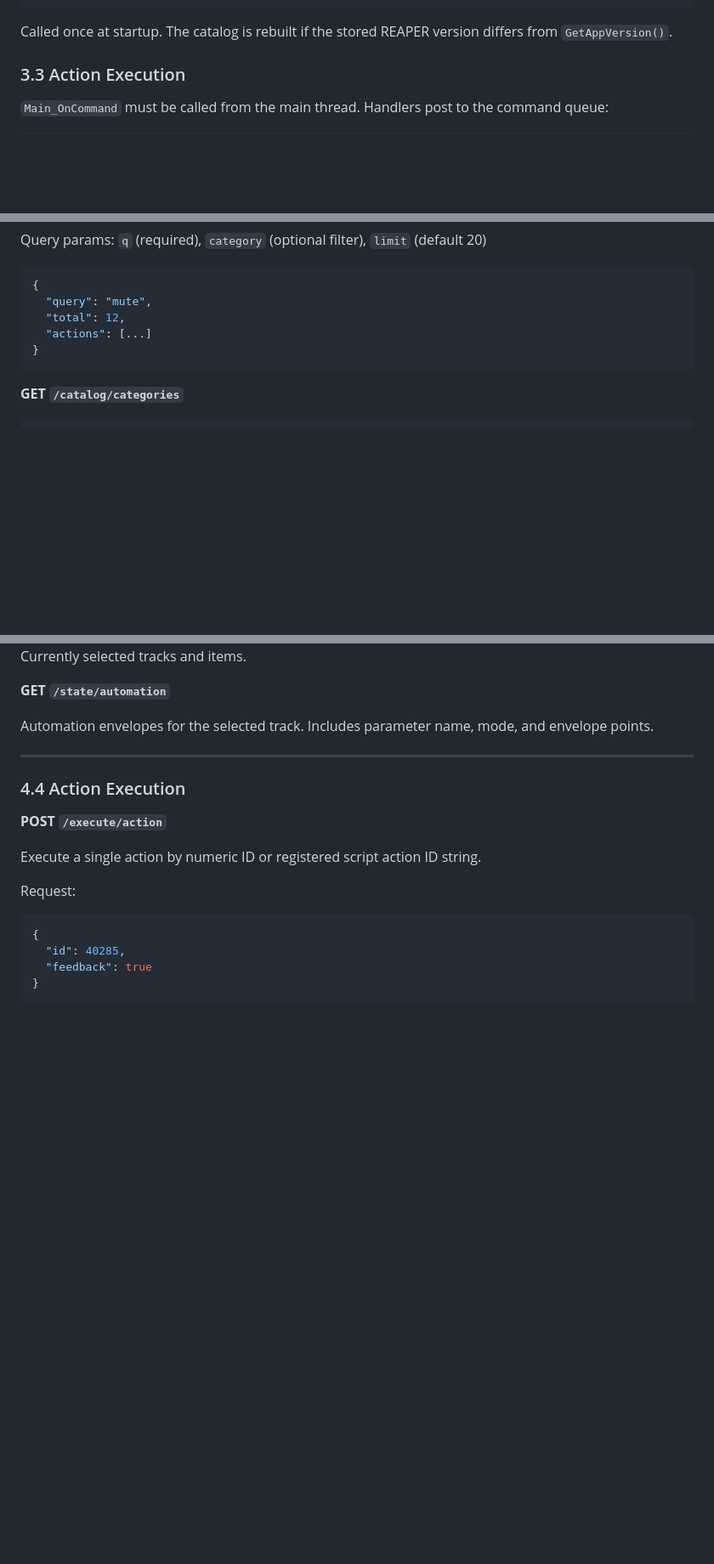
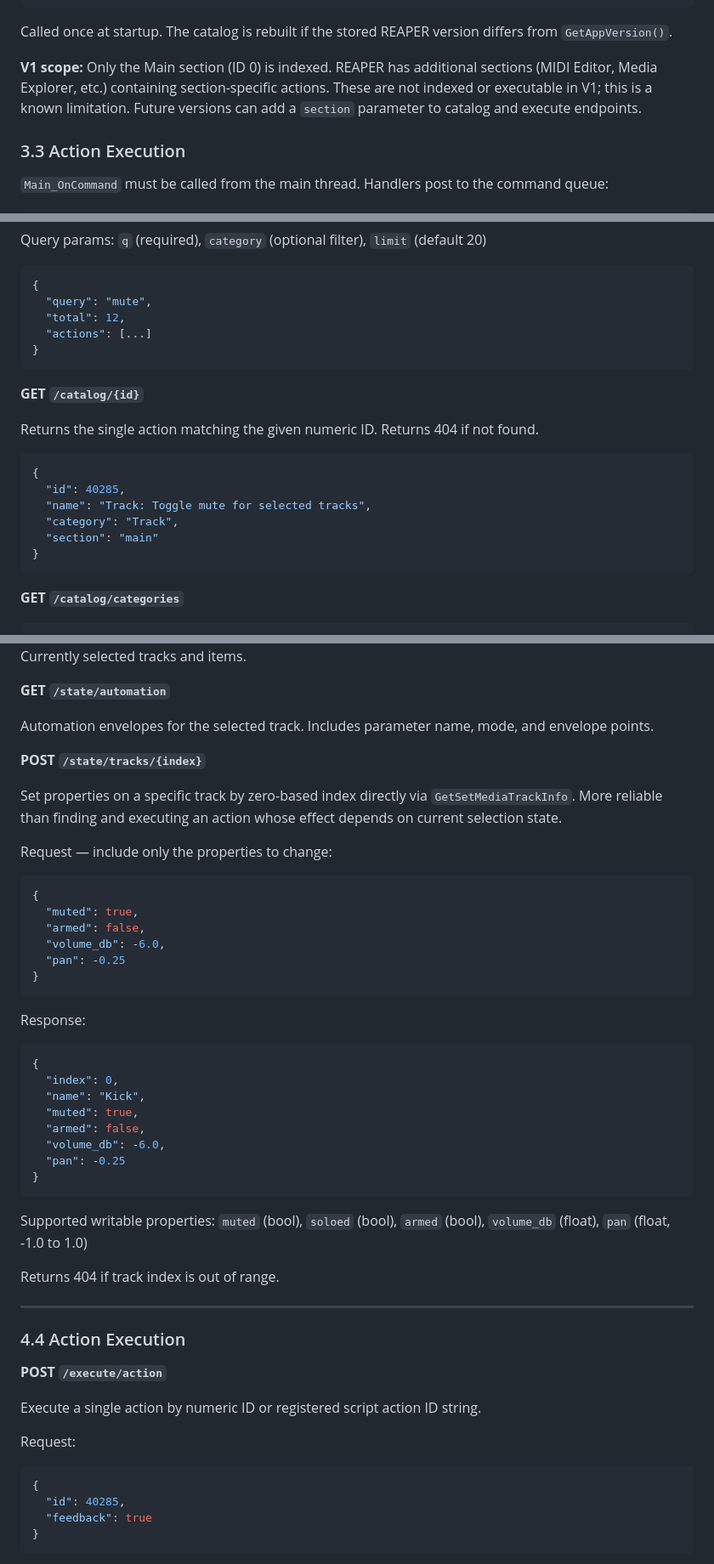
Before and after one commit to braveness23/reaclaw, a Markdown page: ReaClaw_Design.md, 3 parts joined by grey strips. Shown at 85% size. Drawn GitHub-style; blank space fills up the shorter version.

Commit message:
Add four missing v1 features to design
1. Script re-registration on startup: reconcile scripts table against
   REAPER on every load via AddRemoveReaScript. Handles REAPER reinstall
   or reaper-kb.ini reset without losing registered scripts.

2. GET /catalog/{id}: direct single-action lookup by numeric ID.
   Agents holding a cached action ID need to be able to confirm it.

3. POST /state/tracks/{index}: set track properties (muted, armed,
   volume_db, pan, soloed) directly via GetSetMediaTrackInfo. More
   reliable than hunting for an action whose effect depends on selection
   state.

4. Document V1 section scope: Main section (ID 0) only. MIDI Editor
   and other sections are explicitly called out as future work.

Co-Authored-By: Claude Sonnet 4.6 <noreply@anthropic.com>

````diff
--- a/ReaClaw_Design.md
+++ b/ReaClaw_Design.md
@@ -144,6 +145,8 @@ while ((cmd_id = kbd_enumerateActions(section, idx, &name)) != 0) {
 ```
 
 Called once at startup. The catalog is rebuilt if the stored REAPER version differs from `GetAppVersion()`.
+
+**V1 scope:** Only the Main section (ID 0) is indexed. REAPER has additional sections (MIDI Editor, Media Explorer, etc.) containing section-specific actions. These are not indexed or executable in V1; this is a known limitation. Future versions can add a `section` parameter to catalog and execute endpoints.
 
 ### 3.3 Action Execution
 
@@ -278,6 +281,19 @@ Query params: `q` (required), `category` (optional filter), `limit` (default 20)
 }
 ```
 
+**GET `/catalog/{id}`**
+
+Returns the single action matching the given numeric ID. Returns 404 if not found.
+
+```json
+{
+  "id": 40285,
+  "name": "Track: Toggle mute for selected tracks",
+  "category": "Track",
+  "section": "main"
+}
+```
+
 **GET `/catalog/categories`**
 
 ```json
@@ -350,6 +366,36 @@ Currently selected tracks and items.
 **GET `/state/automation`**
 
 Automation envelopes for the selected track. Includes parameter name, mode, and envelope points.
+
+**POST `/state/tracks/{index}`**
+
+Set properties on a specific track by zero-based index directly via `GetSetMediaTrackInfo`. More reliable than finding and executing an action whose effect depends on current selection state.
+
+Request — include only the properties to change:
+```json
+{
+  "muted": true,
+  "armed": false,
+  "volume_db": -6.0,
+  "pan": -0.25
+}
+```
+
+Response:
+```json
+{
+  "index": 0,
+  "name": "Kick",
+  "muted": true,
+  "armed": false,
+  "volume_db": -6.0,
+  "pan": -0.25
+}
+```
+
+Supported writable properties: `muted` (bool), `soloed` (bool), `armed` (bool), `volume_db` (float), `pan` (float, -1.0 to 1.0)
+
+Returns 404 if track index is out of range.
 
 ---
 
````
Also changed, not shown: other parts of ReaClaw_Design.md (+3 -2 lines), ReaClaw_IMPLEMENTATION_CHECKLIST.md (+9 -1 lines), ReaClaw_README.md (+2 -0 lines).
